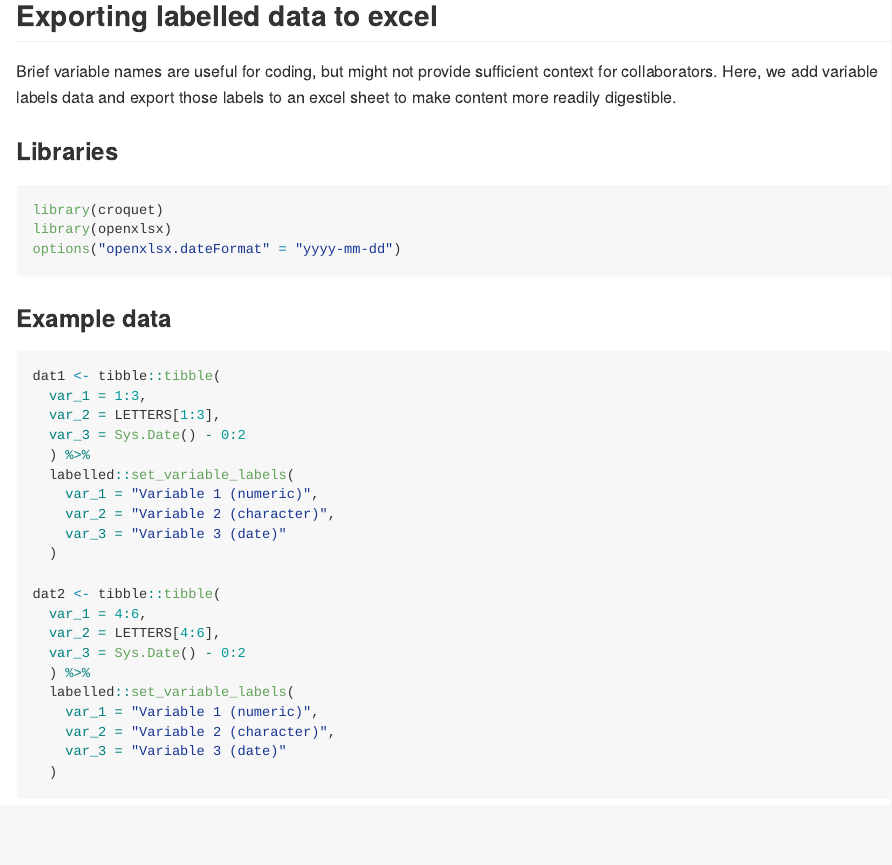
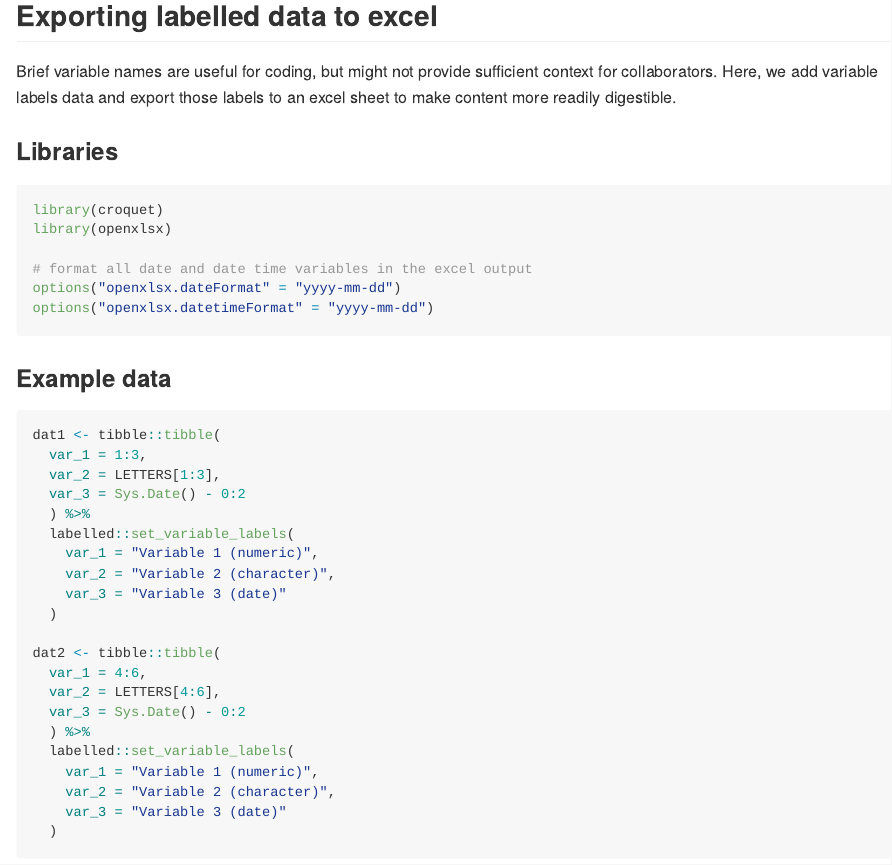
Before and after one commit to pcctc/croquet, an R Markdown document (README.Rmd): the page in a window 1100 px wide, from 430 px down. The pictures show the output file README.md that the author committed with the source, drawn offline in the style of GitHub; badge pictures from the web are left out.

Commit message:
update readme with additional date time formatting option

````diff
--- a/README.Rmd
+++ b/README.Rmd
@@ -47,7 +47,10 @@ labels to an excel sheet to make content more readily digestible.
 ```{r}
 library(croquet)
 library(openxlsx)
+
+# format all date and date time variables in the excel output
 options("openxlsx.dateFormat" = "yyyy-mm-dd")
+options("openxlsx.datetimeFormat" = "yyyy-mm-dd")
 ```
 
 ### Example data
````
Also changed, not shown: README.md.
